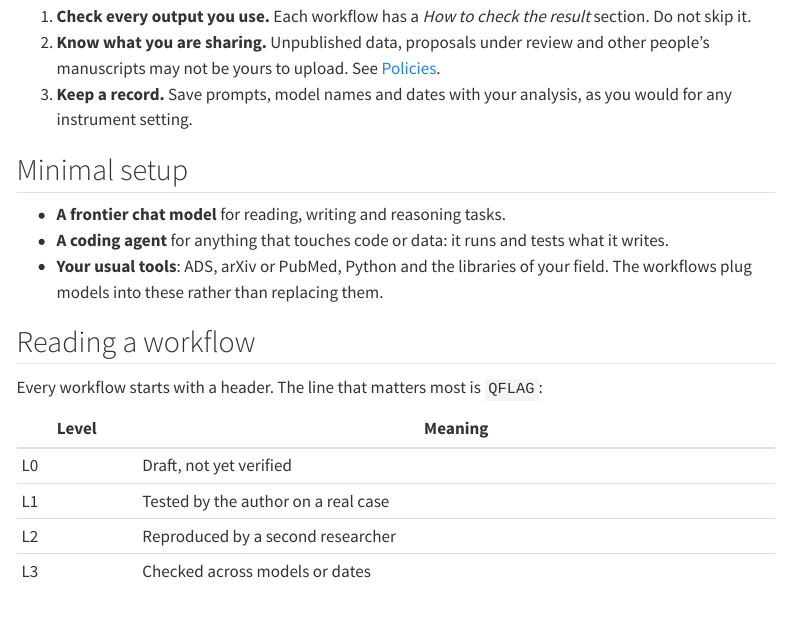
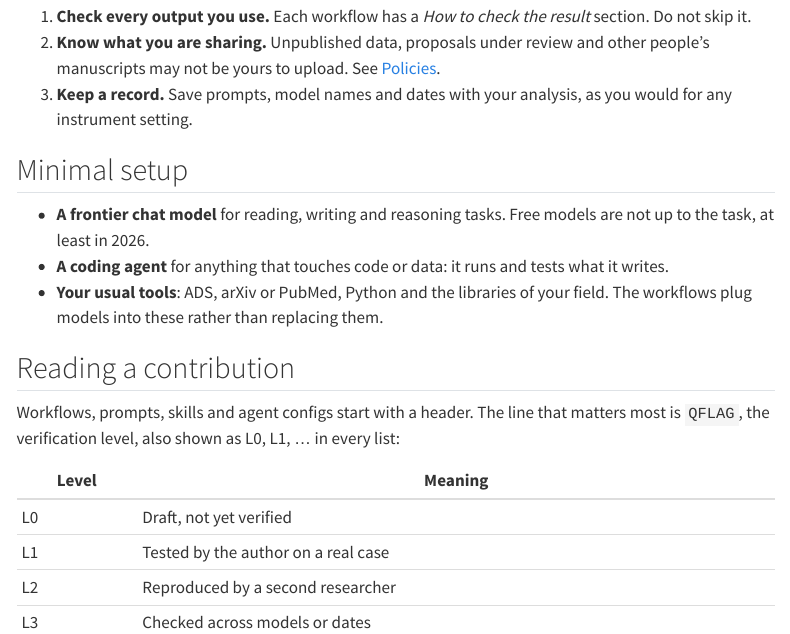
Before and after one commit to astronomicalintelligence/site, a Quarto document (start.qmd): the page in a window 1100 px wide, from 130 px down. Rendered offline with R 4.5, knitr and Pandoc in place of Quarto, with nearby package versions; menus at the side of the page are left out.

Commit message:
Start here: minimal-setup description, note on free models, 'Reading a contribution' for every type with levels; Proposals without 'within the rules'
Co-Authored-By: Claude Opus 5.5 <noreply@anthropic.com>
Claude-Session: https://claude.ai/code/session_013acfVjsCXb1ToRzrKfavMg

```diff
--- a/_filters/fits-header.lua
+++ b/_filters/fits-header.lua
@@ -65,7 +65,7 @@ function Pandoc(doc)
   local off = (quarto and quarto.project and quarto.project.offset) or "."
   local html = '<div class="fits-wrap"><div class="fits" role="note" aria-label="Test metadata">'
     .. table.concat(lines, "\n") .. '</div>'
-    .. '<a class="fits-help" href="' .. off .. '/start.html#reading-a-workflow">What is this header?</a></div>'
+    .. '<a class="fits-help" href="' .. off .. '/start.html#reading-a-contribution">What is this header?</a></div>'
   table.insert(doc.blocks, 1, pandoc.RawBlock("html", html))
   return doc
 end
--- a/start.qmd
+++ b/start.qmd
@@ -11,13 +11,14 @@ description: "Three rules and a minimal setup for using language models in resea
 
 ## Minimal setup
 
-- **A frontier chat model** for reading, writing and reasoning tasks.
+- **A frontier chat model** for reading, writing and reasoning tasks. Free models are not up to the task, at least in 2026.
 - **A coding agent** for anything that touches code or data: it runs and tests what it writes.
 - **Your usual tools**: ADS, arXiv or PubMed, Python and the libraries of your field. The workflows plug models into these rather than replacing them.
 
-## Reading a workflow
+## Reading a contribution
 
-Every workflow starts with a header. The line that matters most is `QFLAG`:
+Workflows, prompts, skills and agent configs start with a header. The line that matters most is `QFLAG`, the
+verification level, also shown as L0, L1, ... in every list:
 
 | Level | Meaning |
 |---|---|
```
Also changed, not shown: index.qmd (+1 -1 lines), start.qmd (2 more changed lines).
